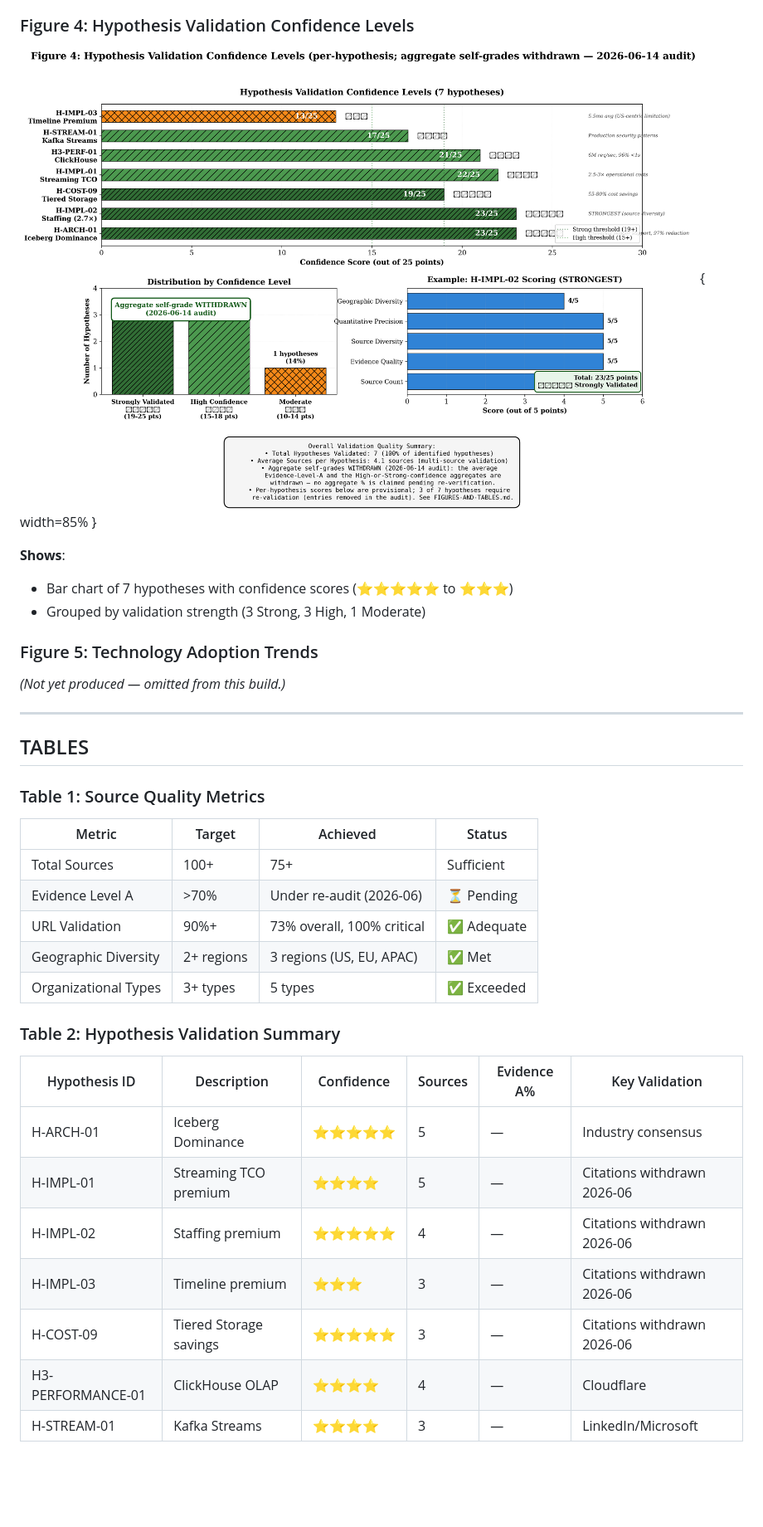
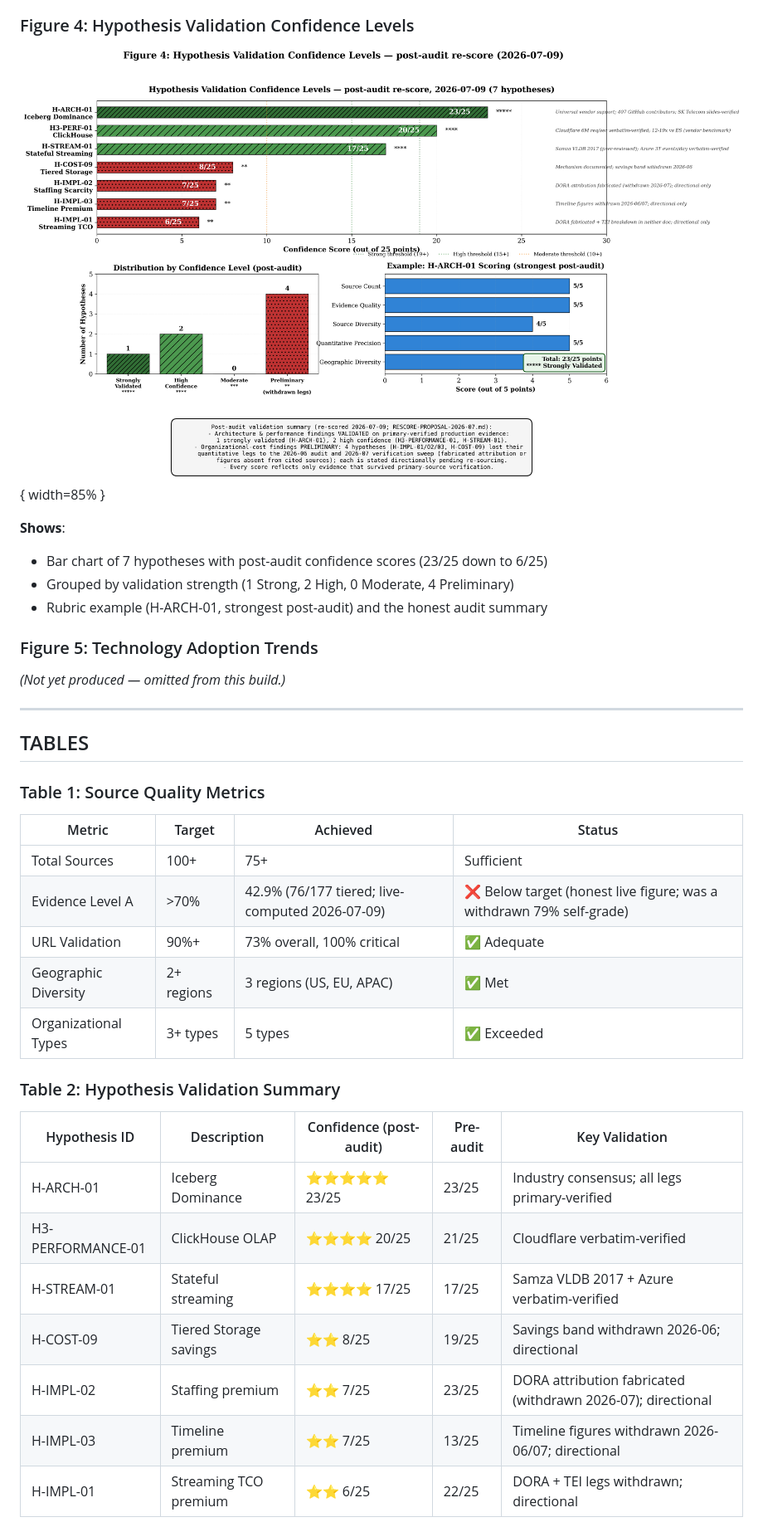
Before and after one commit to flying-coyote/security-data-literature-review, a Markdown page: PUBLICATION-MANUSCRIPT.md, the part around one of its changes. Shown at 83% size. GitHub-like rendering; pictures changed too: publication-graphics/figure4_hypothesis_confidence.png; blank space fills up the shorter version.

```diff
--- a/PUBLICATION-MANUSCRIPT.md
+++ b/PUBLICATION-MANUSCRIPT.md
@@ -817,11 +817,12 @@ Security practitioners can now make evidence-based architecture decisions with d
 
 ### Figure 4: Hypothesis Validation Confidence Levels
 
-![Figure 4: Hypothesis validation confidence levels for all 7 validated hypotheses, grouped by strength — 3 strongly validated (5-star), 3 high confidence (4-star), 1 moderate confidence (3-star).](publication-graphics/figure4_hypothesis_confidence.png){ width=85% }
+![Figure 4: Hypothesis validation confidence levels for all 7 hypotheses under the 2026-07-09 post-audit re-score — 1 strongly validated (H-ARCH-01, 23/25), 2 high confidence (H3-PERFORMANCE-01 20/25, H-STREAM-01 17/25), 4 preliminary (H-COST-09 8/25, H-IMPL-02 7/25, H-IMPL-03 7/25, H-IMPL-01 6/25; quantitative legs withdrawn in the 2026-06/07 audits).](publication-graphics/figure4_hypothesis_confidence.png){ width=85% }
 
 **Shows**:
-- Bar chart of 7 hypotheses with confidence scores (⭐⭐⭐⭐⭐ to ⭐⭐⭐)
-- Grouped by validation strength (3 Strong, 3 High, 1 Moderate)
+- Bar chart of 7 hypotheses with post-audit confidence scores (23/25 down to 6/25)
+- Grouped by validation strength (1 Strong, 2 High, 0 Moderate, 4 Preliminary)
+- Rubric example (H-ARCH-01, strongest post-audit) and the honest audit summary
 
 ### Figure 5: Technology Adoption Trends
 
@@ -836,20 +837,20 @@ Security practitioners can now make evidence-based architecture decisions with d
 | Metric | Target | Achieved | Status |
 |--------|--------|----------|--------|
 | Total Sources | 100+ | 75+ | Sufficient |
-| Evidence Level A | >70% | Under re-audit (2026-06) | ⏳ Pending |
+| Evidence Level A | >70% | 42.9% (76/177 tiered; live-computed 2026-07-09) | ❌ Below target (honest live figure; was a withdrawn 79% self-grade) |
 | URL Validation | 90%+ | 73% overall, 100% critical | ✅ Adequate |
 | Geographic Diversity | 2+ regions | 3 regions (US, EU, APAC) | ✅ Met |
 | Organizational Types | 3+ types | 5 types | ✅ Exceeded |
 
 ### Table 2: Hypothesis Validation Summary
 
-| Hypothesis ID | Description | Confidence | Sources | Evidence A% | Key Validation |
-|--------------|-------------|-----------|---------|-------------|----------------|
-| H-ARCH-01 | Iceberg Dominance | ⭐⭐⭐⭐⭐ | 5 | — | Industry consensus |
-| H-IMPL-01 | Streaming TCO premium | ⭐⭐⭐⭐ | 5 | — | Citations withdrawn 2026-06 |
-| H-IMPL-02 | Staffing premium | ⭐⭐⭐⭐⭐ | 4 | — | Citations withdrawn 2026-06 |
-| H-IMPL-03 | Timeline premium | ⭐⭐⭐ | 3 | — | Citations withdrawn 2026-06 |
-| H-COST-09 | Tiered Storage savings | ⭐⭐⭐⭐⭐ | 3 | — | Citations withdrawn 2026-06 |
-| H3-PERFORMANCE-01 | ClickHouse OLAP | ⭐⭐⭐⭐ | 4 | — | Cloudflare |
-| H-STREAM-01 | Kafka Streams | ⭐⭐⭐⭐ | 3 | — | LinkedIn/Microsoft |
+| Hypothesis ID | Description | Confidence (post-audit) | Pre-audit | Key Validation |
+|--------------|-------------|------------------------|-----------|----------------|
+| H-ARCH-01 | Iceberg Dominance | ⭐⭐⭐⭐⭐ 23/25 | 23/25 | Industry consensus; all legs primary-verified |
+| H3-PERFORMANCE-01 | ClickHouse OLAP | ⭐⭐⭐⭐ 20/25 | 21/25 | Cloudflare verbatim-verified |
+| H-STREAM-01 | Stateful streaming | ⭐⭐⭐⭐ 17/25 | 17/25 | Samza VLDB 2017 + Azure verbatim-verified |
+| H-COST-09 | Tiered Storage savings | ⭐⭐ 8/25 | 19/25 | Savings band withdrawn 2026-06; directional |
+| H-IMPL-02 | Staffing premium | ⭐⭐ 7/25 | 23/25 | DORA attribution fabricated (withdrawn 2026-07); directional |
+| H-IMPL-03 | Timeline premium | ⭐⭐ 7/25 | 13/25 | Timeline figures withdrawn 2026-06/07; directional |
+| H-IMPL-01 | Streaming TCO premium | ⭐⭐ 6/25 | 22/25 | DORA + TEI legs withdrawn; directional |
 
```
Also changed, not shown: other parts of PUBLICATION-MANUSCRIPT.md (+32 -33 lines), CHANGELOG.md (+21 -0 lines), RESCORE-PROPOSAL-2026-07.md (+1 -1 lines), publication-graphics/figure2_evidence_distribution.png, 4 other files.
